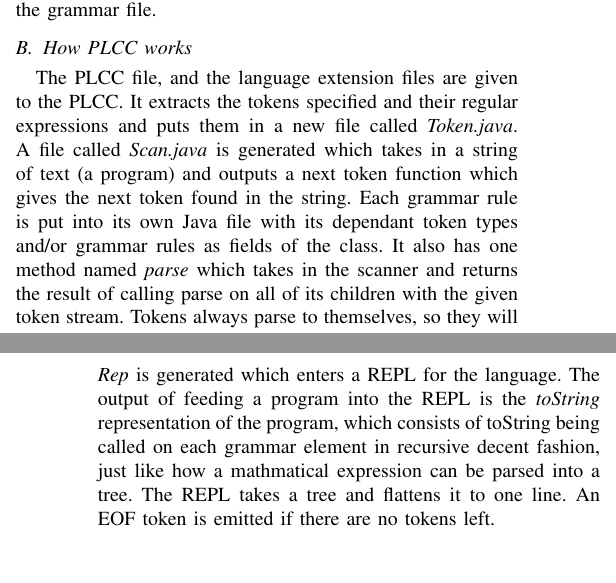
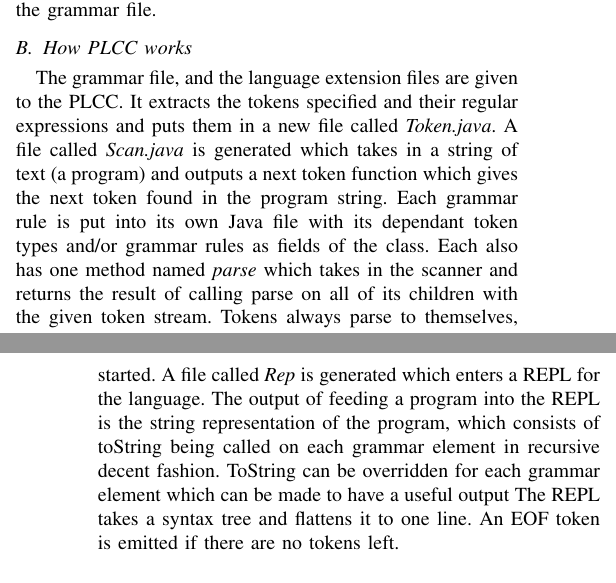
Before and after one commit to abacef/plcc-intellij-paper, a LaTeX paper (src/plcc_paper.tex): two parts of the columns of pages 1 and 2 of 5, joined at a grey line, cut so that both start at the same text. Compiled offline with pdfLaTeX; a missing font is replaced by an installed copy or a similar font; a LaTeX package or settings file that is missing is left out.

Commit message:
Completed revision of how PLCC works

```diff
--- a/src/plcc_paper.tex
+++ b/src/plcc_paper.tex
@@ -521,16 +521,17 @@ The source language is PLCC, a specification of tokens, syntax and semantics of
 A PLCC file may have language extension files that define more of the semantics of the language.
 The target language is Java, more specifically an interpreter written in Java for the language in the grammar file.
 \subsection{How PLCC works}\label{subsec:how-plcc-works}
-The PLCC file, and the language extension files are given to the PLCC\@.
+The grammar file, and the language extension files are given to the PLCC\@.
 It extracts the tokens specified and their regular expressions and puts them in a new file called \textit{Token.java}.
-A file called \textit{Scan.java} is generated which takes in a string of text (a program) and outputs a next token function which gives the next token found in the string.
+A file called \textit{Scan.java} is generated which takes in a string of text (a program) and outputs a next token function which gives the next token found in the program string.
 Each grammar rule is put into its own Java file with its dependant token types and/or grammar rules as fields of the class.
-It also has one method named \textit{parse} which takes in the scanner and returns the result of calling parse on all of its children with the given token stream.
-Tokens always parse to themselves, so they will be the base case in the recursion.
+Each also has one method named \textit{parse} which takes in the scanner and returns the result of calling parse on all of its children with the given token stream.
+Tokens always parse to themselves, so they will be the base case in the recursive parse call.
 The grammar is checked for LL(1) compliance before anything is started.
 A file called \textit{Rep} is generated which enters a REPL for the language.
-The output of feeding a program into the REPL is the \textit{toString} representation of the program, which consists of toString being called on each grammar element in recursive decent fashion, just like how a mathmatical expression can be parsed into a tree.
-The REPL takes a tree and flattens it to one line.
+The output of feeding a program into the REPL is the string representation of the program, which consists of toString being called on each grammar element in recursive decent fashion.
+ToString can be overridden for each grammar element which can be made to have a useful output
+The REPL takes a syntax tree and flattens it to one line.
 An EOF token is emitted if there are no tokens left.
 
 
```
